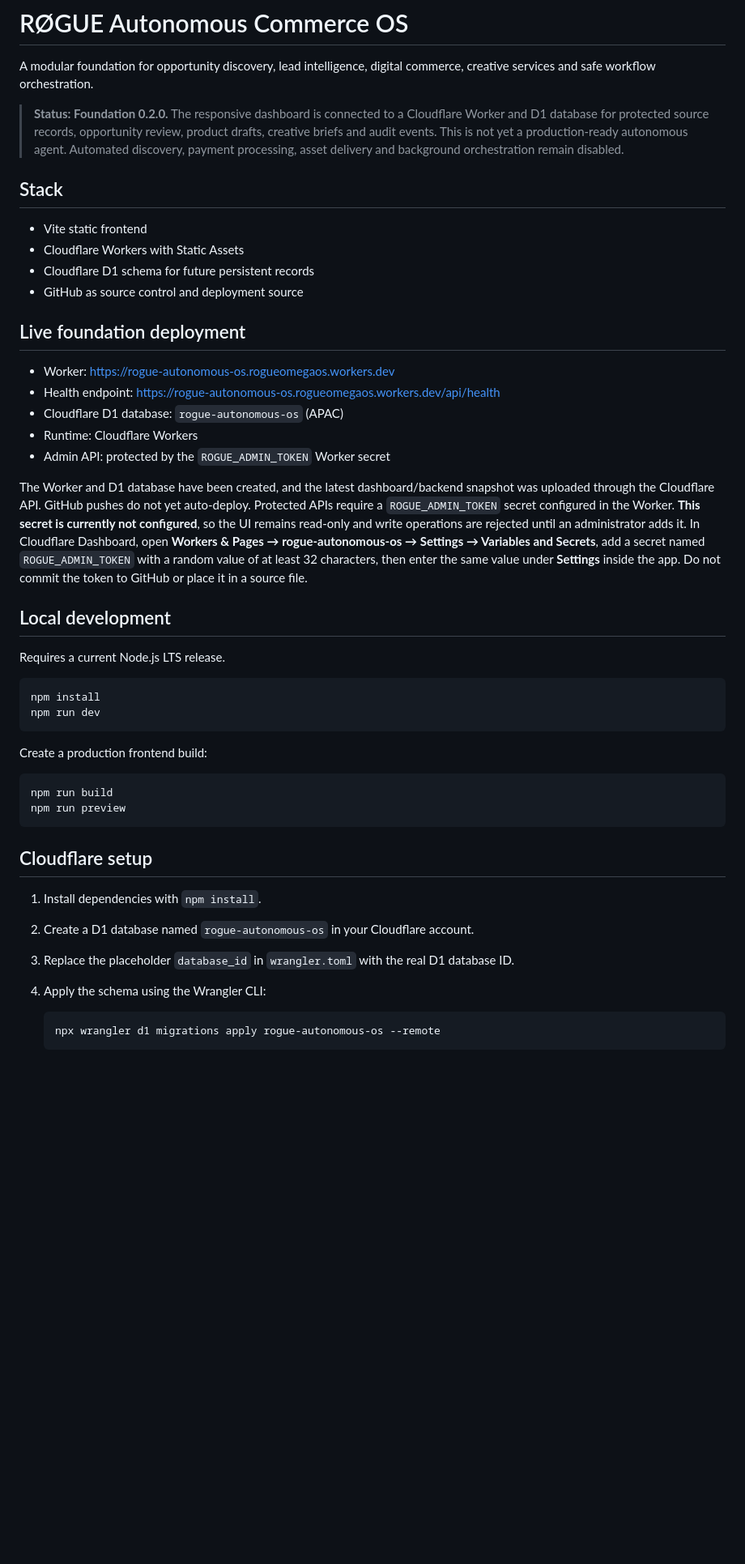
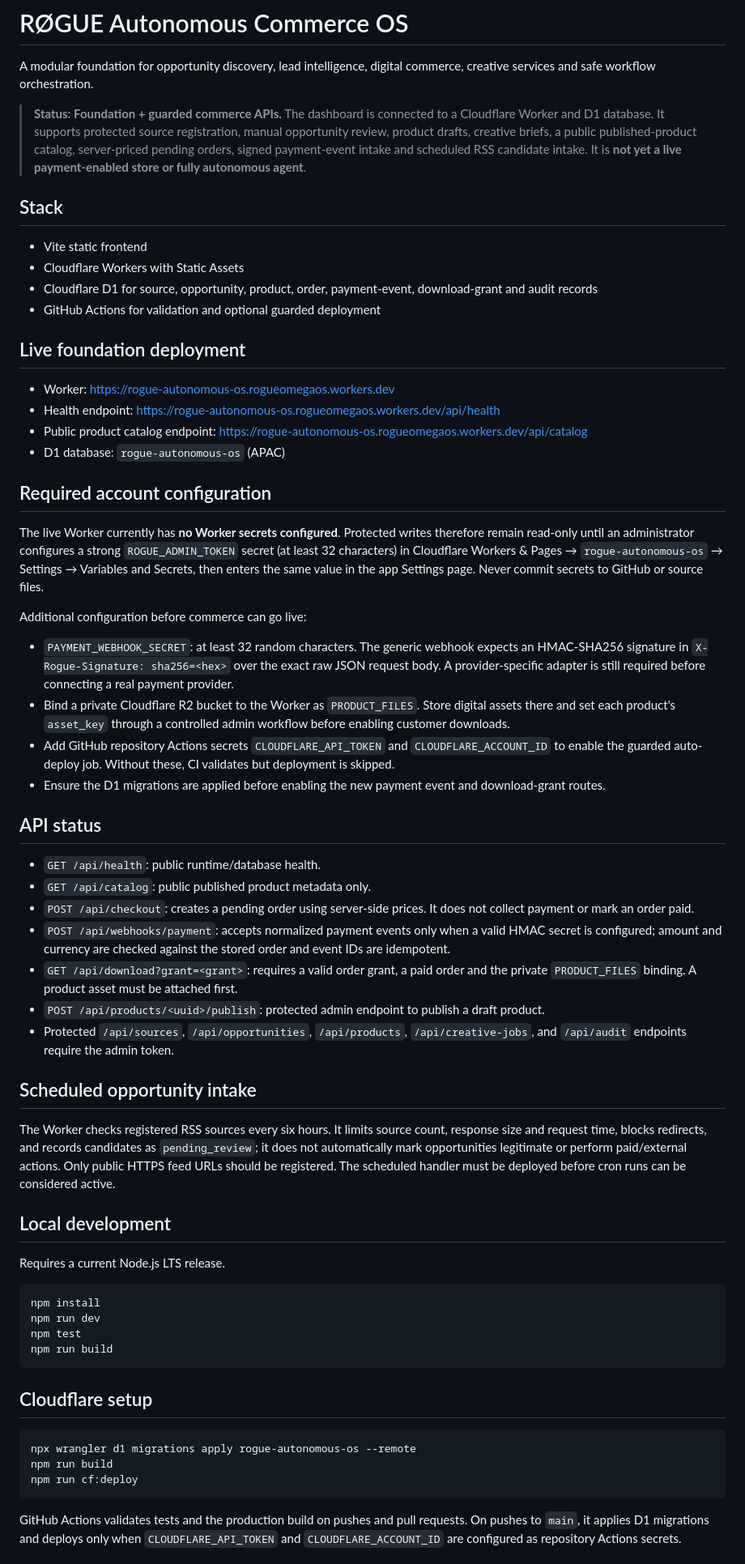
Before and after one commit to rogueomegaos/rogue-autonomous-os, a Markdown page: README.md, the part around the change printed below. Shown: that part at 81% size. Drawn GitHub-style; blank space fills up the shorter version.

Commit message:
Document guarded commerce APIs and production setup requirements

````diff
--- a/README.md
+++ b/README.md
@@ -2,24 +2,46 @@
 
 A modular foundation for opportunity discovery, lead intelligence, digital commerce, creative services and safe workflow orchestration.
 
-> **Status: Foundation 0.2.0.** The responsive dashboard is connected to a Cloudflare Worker and D1 database for protected source records, opportunity review, product drafts, creative briefs and audit events. This is not yet a production-ready autonomous agent. Automated discovery, payment processing, asset delivery and background orchestration remain disabled.
+> **Status: Foundation + guarded commerce APIs.** The dashboard is connected to a Cloudflare Worker and D1 database. It supports protected source registration, manual opportunity review, product drafts, creative briefs, a public published-product catalog, server-priced pending orders, signed payment-event intake and scheduled RSS candidate intake. It is **not yet a live payment-enabled store or fully autonomous agent**.
 
 ## Stack
 
 - Vite static frontend
 - Cloudflare Workers with Static Assets
-- Cloudflare D1 schema for future persistent records
-- GitHub as source control and deployment source
+- Cloudflare D1 for source, opportunity, product, order, payment-event, download-grant and audit records
+- GitHub Actions for validation and optional guarded deployment
 
 ## Live foundation deployment
 
 - Worker: https://rogue-autonomous-os.rogueomegaos.workers.dev
 - Health endpoint: https://rogue-autonomous-os.rogueomegaos.workers.dev/api/health
-- Cloudflare D1 database: `rogue-autonomous-os` (APAC)
-- Runtime: Cloudflare Workers
-- Admin API: protected by the `ROGUE_ADMIN_TOKEN` Worker secret
+- Public product catalog endpoint: https://rogue-autonomous-os.rogueomegaos.workers.dev/api/catalog
+- D1 database: `rogue-autonomous-os` (APAC)
 
-The Worker and D1 database have been created, and the latest dashboard/backend snapshot was uploaded through the Cloudflare API. GitHub pushes do not yet auto-deploy. Protected APIs require a `ROGUE_ADMIN_TOKEN` secret configured in the Worker. **This secret is currently not configured**, so the UI remains read-only and write operations are rejected until an administrator adds it. In Cloudflare Dashboard, open **Workers & Pages → rogue-autonomous-os → Settings → Variables and Secrets**, add a secret named `ROGUE_ADMIN_TOKEN` with a random value of at least 32 characters, then enter the same value under **Settings** inside the app. Do not commit the token to GitHub or place it in a source file.
+## Required account configuration
+
+The live Worker currently has **no Worker secrets configured**. Protected writes therefore remain read-only until an administrator configures a strong `ROGUE_ADMIN_TOKEN` secret (at least 32 characters) in Cloudflare Workers & Pages → `rogue-autonomous-os` → Settings → Variables and Secrets, then enters the same value in the app Settings page. Never commit secrets to GitHub or source files.
+
+Additional configuration before commerce can go live:
+
+- `PAYMENT_WEBHOOK_SECRET`: at least 32 random characters. The generic webhook expects an HMAC-SHA256 signature in `X-Rogue-Signature: sha256=<hex>` over the exact raw JSON request body. A provider-specific adapter is still required before connecting a real payment provider.
+- Bind a private Cloudflare R2 bucket to the Worker as `PRODUCT_FILES`. Store digital assets there and set each product's `asset_key` through a controlled admin workflow before enabling customer downloads.
+- Add GitHub repository Actions secrets `CLOUDFLARE_API_TOKEN` and `CLOUDFLARE_ACCOUNT_ID` to enable the guarded auto-deploy job. Without these, CI validates but deployment is skipped.
+- Ensure the D1 migrations are applied before enabling the new payment event and download-grant routes.
+
+## API status
+
+- `GET /api/health`: public runtime/database health.
+- `GET /api/catalog`: public published product metadata only.
+- `POST /api/checkout`: creates a pending order using server-side prices. It does not collect payment or mark an order paid.
+- `POST /api/webhooks/payment`: accepts normalized payment events only when a valid HMAC secret is configured; amount and currency are checked against the stored order and event IDs are idempotent.
+- `GET /api/download?grant=<grant>`: requires a valid order grant, a paid order and the private `PRODUCT_FILES` binding. A product asset must be attached first.
+- `POST /api/products/<uuid>/publish`: protected admin endpoint to publish a draft product.
+- Protected `/api/sources`, `/api/opportunities`, `/api/products`, `/api/creative-jobs`, and `/api/audit` endpoints require the admin token.
+
+## Scheduled opportunity intake
+
+The Worker checks registered RSS sources every six hours. It limits source count, response size and request time, blocks redirects, and records candidates as `pending_review`; it does not automatically mark opportunities legitimate or perform paid/external actions. Only public HTTPS feed URLs should be registered. The scheduled handler must be deployed before cron runs can be considered active.
 
 ## Local development
 
@@ -28,23 +50,17 @@ Requires a current Node.js LTS release.
 ```bash
 npm install
 npm run dev
-```
-
-Create a production frontend build:
-
-```bash
+npm test
 npm run build
-npm run preview
 ```
 
 ## Cloudflare setup
 
-1. Install dependencies with `npm install`.
-2. Create a D1 database named `rogue-autonomous-os` in your Cloudflare account.
-3. Replace the placeholder `database_id` in `wrangler.toml` with the real D1 database ID.
-4. Apply the schema using the Wrangler CLI:
+```bash
+npx wrangler d1 migrations apply rogue-autonomous-os --remote
+npm run build
+npm run cf:deploy
+```
 
-   ```bash
-   npx wrangler d1 migrations apply rogue-autonomous-os --remote
-   ```
+GitHub Actions validates tests and the production build on pushes and pull requests. On pushes to `main`, it applies D1 migrations and deploys only when `CLOUDFLARE_API_TOKEN` and `CLOUDFLARE_ACCOUNT_ID` are configured as repository Actions secrets.
 
````
Also changed, not shown: other parts of README.md (+7 -39 lines).
